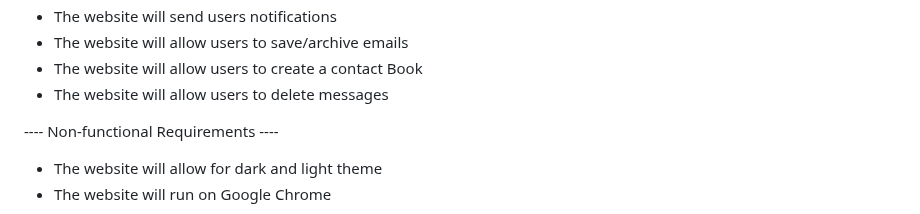
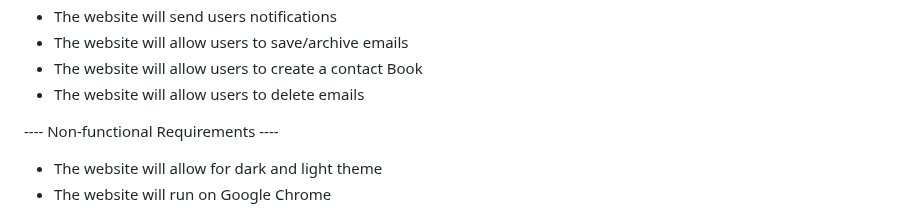
Before and after one commit to PioRomo/131-email-client, a Markdown page: requirements.md, the part around the change. Drawn GitHub-style.

```diff
--- a/requirements.md
+++ b/requirements.md
@@ -10,7 +10,7 @@
 * The website will send users notifications
 * The website will allow users to save/archive emails
 * The website will allow users to create a contact Book
-* The website will allow users to delete messages
+* The website will allow users to delete emails
 
 ---- Non-functional Requirements ----
 * The website will allow for dark and light theme
```
